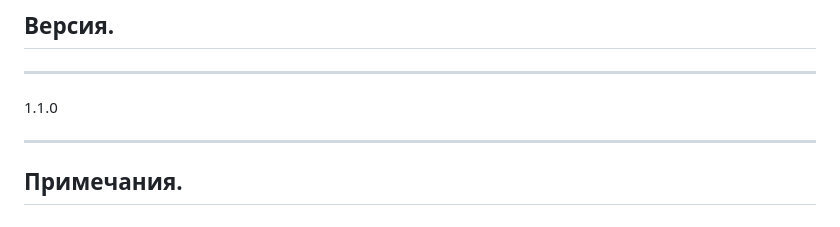
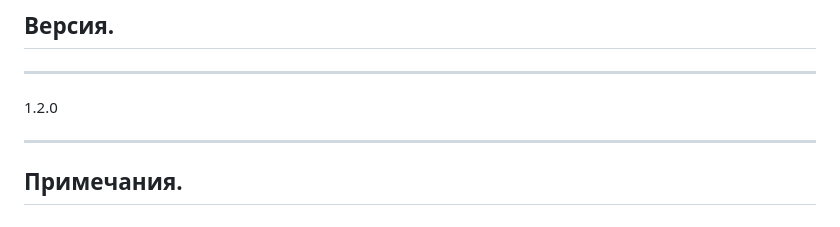
Before and after one commit to mvrogozov/tf-idf-django, a Markdown page: README.md, the part around the change. Rendered like a GitHub page.

Commit message:
FIX(readme). version.

```diff
--- a/README.md
+++ b/README.md
@@ -8,7 +8,7 @@ idf - обратная частота документа.
 ***
 ## Версия.
 ***
-1.1.0
+1.2.0
 ***
 ## Примечания.
 ***
```
